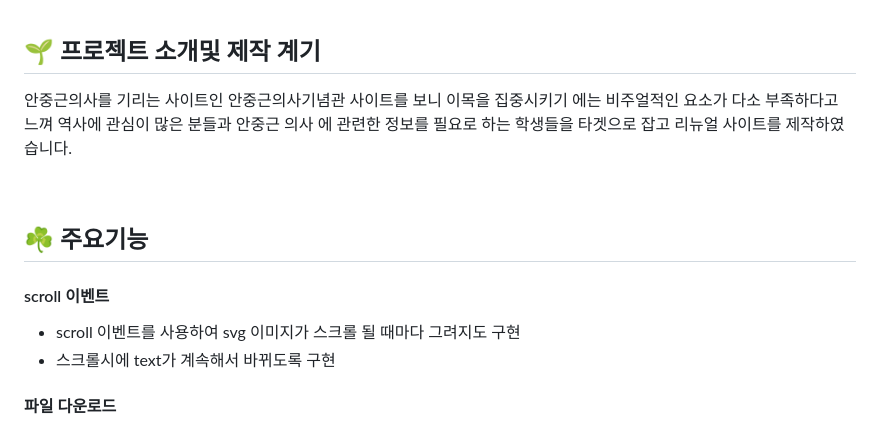
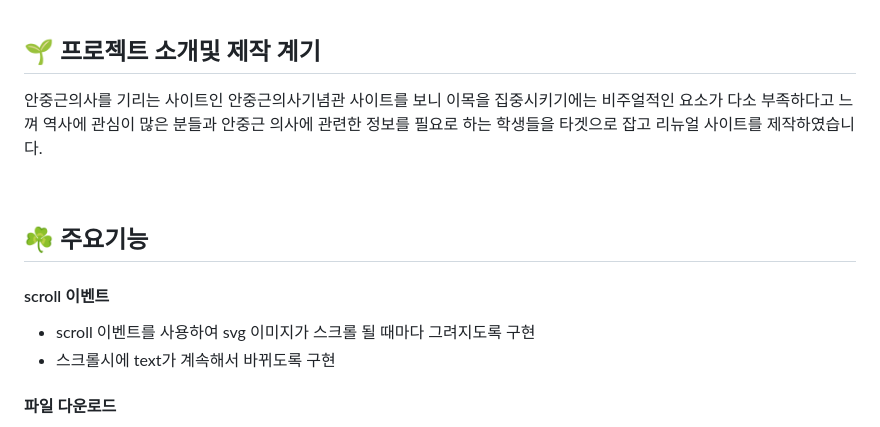
Before and after one commit to seonrize/renewal_p, a Markdown page: README.md, the part around the change. Drawn GitHub-style.

```diff
--- a/README.md
+++ b/README.md
@@ -6,7 +6,7 @@
 <br>
 
 ## 🌱 프로젝트 소개및 제작 계기
-안중근의사를 기리는 사이트인 안중근의사기념관 사이트를 보니 이목을 집중시키기 에는 비주얼적인 요소가 다소 부족하다고 느껴 역사에 관심이 많은 분들과 안중근 의사 에 관련한 정보를 필요로 하는 학생들을 타겟으로 잡고 리뉴얼 사이트를 제작하였습니다.
+안중근의사를 기리는 사이트인 안중근의사기념관 사이트를 보니 이목을 집중시키기에는 비주얼적인 요소가 다소 부족하다고 느껴 역사에 관심이 많은 분들과 안중근 의사에 관련한 정보를 필요로 하는 학생들을 타겟으로 잡고 리뉴얼 사이트를 제작하였습니다.
 
 <br>
 
@@ -14,7 +14,7 @@
 
 #### scroll 이벤트
 
-- scroll 이벤트를 사용하여 svg 이미지가 스크롤 될 때마다 그려지도 구현
+- scroll 이벤트를 사용하여 svg 이미지가 스크롤 될 때마다 그려지도록 구현
 - 스크롤시에 text가 계속해서 바뀌도록 구현
 
 #### 파일 다운로드
```
